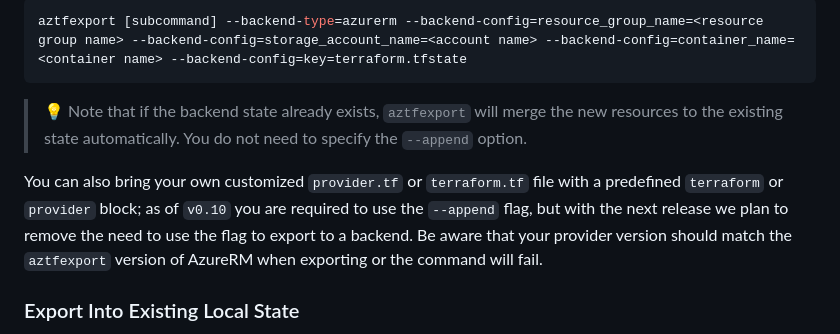
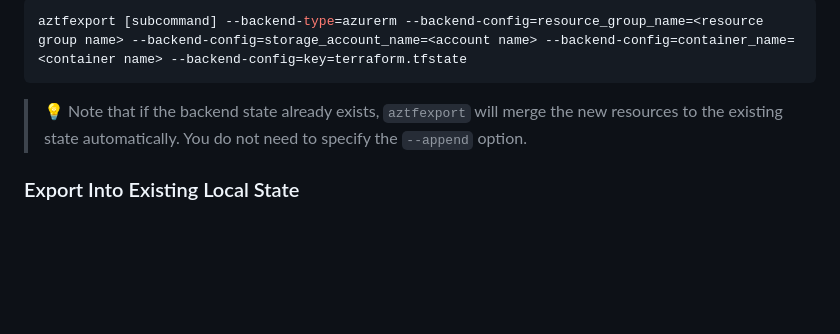
Before and after one commit to Azure/aztfexport, a Markdown page: README.md, the part around the change. GitHub-like rendering; blank space fills up the shorter version.

````diff
--- a/README.md
+++ b/README.md
@@ -199,8 +199,6 @@ aztfexport [subcommand] --backend-type=azurerm --backend-config=resource_group_n
 ```
 > 💡 Note that if the backend state already exists, `aztfexport` will merge the new resources to the existing state automatically. You do not need to specify the `--append` option.
 
-You can also bring your own customized `provider.tf` or `terraform.tf` file with a predefined `terraform` or `provider` block; as of `v0.10` you are required to use the `--append` flag, but with the next release we plan to remove the need to use the flag to export to a backend. Be aware that your provider version should match the `aztfexport` version of AzureRM when exporting or the command will fail.
-
 ### Export Into Existing Local State
 
 When exporting to a backend, `aztfexport` will by default ensure the output directory is empty. This is to avoid any conflicts happen for existing user files, including the terraform configuration, provider configuration, the state file, etc. As a result, `aztfexport` generates a new workspace for users.
````
